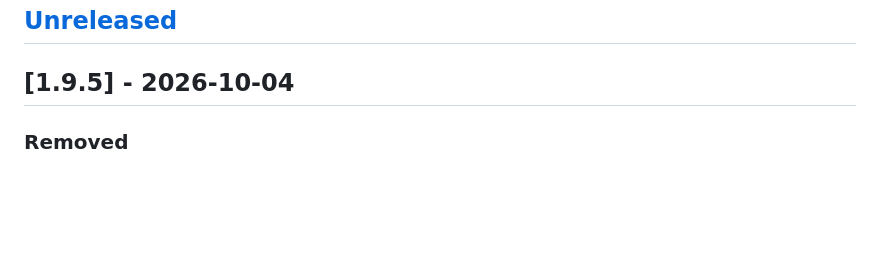
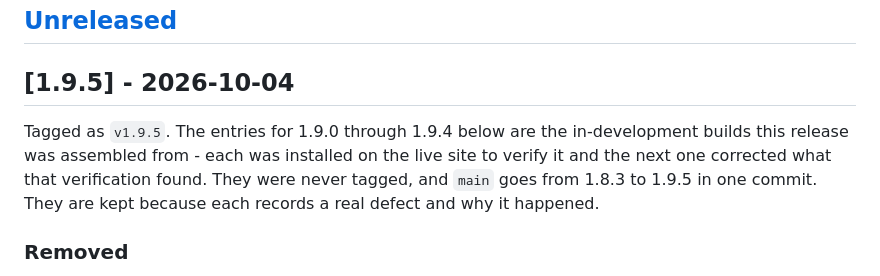
Before and after one commit to moghadam-pro/amiralafia.com, a Markdown page: CHANGELOG.md, the part around the change. Rendered like a GitHub page; blank space fills up the shorter version.

Commit message:
Say why 1.9.0-1.9.4 have entries but no tags
They were in-development builds on the feature branch, each installed on
the live site to verify it, each corrected by the next. main goes
straight from 1.8.3 to 1.9.5. Keeping them, because each records a real
defect and its cause, but a reader checking the tags needed to be told.

```diff
--- a/CHANGELOG.md
+++ b/CHANGELOG.md
@@ -12,6 +12,12 @@ upload as identical to what is already there.
 ## [Unreleased]
 
 ## [1.9.5] - 2026-10-04
+
+Tagged as `v1.9.5`. The entries for 1.9.0 through 1.9.4 below are the
+in-development builds this release was assembled from - each was installed on
+the live site to verify it and the next one corrected what that verification
+found. They were never tagged, and `main` goes from 1.8.3 to 1.9.5 in one
+commit. They are kept because each records a real defect and why it happened.
 
 ### Removed
 
```
